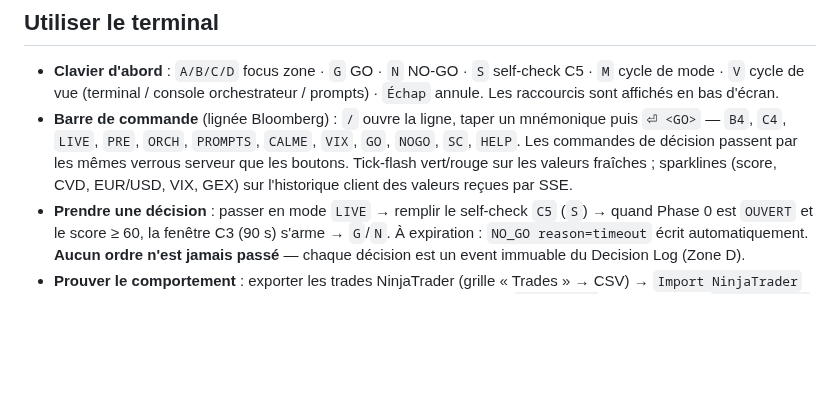
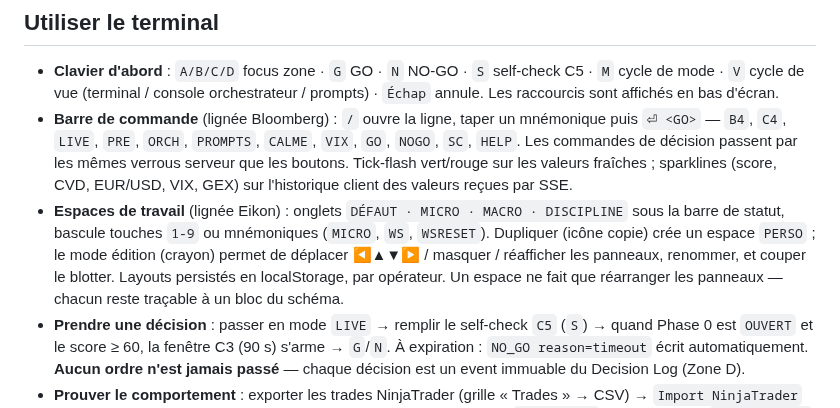
Before and after one commit to TNFinancer07/Cholismo-, a Markdown page: README.md, the part around the change. Drawn GitHub-style; blank space fills up the shorter version.

```diff
--- a/README.md
+++ b/README.md
@@ -51,6 +51,12 @@ Deuxième instance opérateur (CLAUDE §9 — un opérateur par instance, backen
   `SC`, `HELP`. Les commandes de décision passent par les mêmes verrous serveur que les
   boutons. Tick-flash vert/rouge sur les valeurs fraîches ; sparklines (score, CVD,
   EUR/USD, VIX, GEX) sur l'historique client des valeurs reçues par SSE.
+- **Espaces de travail** (lignée Eikon) : onglets `DÉFAUT · MICRO · MACRO · DISCIPLINE`
+  sous la barre de statut, bascule touches `1-9` ou mnémoniques (`MICRO`, `WS`, `WSRESET`).
+  Dupliquer (icône copie) crée un espace `PERSO` ; le mode édition (crayon) permet de
+  déplacer ◀▲▼▶ / masquer / réafficher les panneaux, renommer, et couper le blotter.
+  Layouts persistés en localStorage, par opérateur. Un espace ne fait que réarranger les
+  panneaux — chacun reste traçable à un bloc du schéma.
 - **Prendre une décision** : passer en mode `LIVE` → remplir le self-check `C5` (`S`) →
   quand Phase 0 est `OUVERT` et le score ≥ 60, la fenêtre C3 (90 s) s'arme → `G`/`N`.
   À expiration : `NO_GO reason=timeout` écrit automatiquement. **Aucun ordre n'est jamais
```
Also changed, not shown: DECISIONS.md (+6 -0 lines), docs/workspace-edit.png (added), docs/workspace-micro.png (added), 8 other files.
